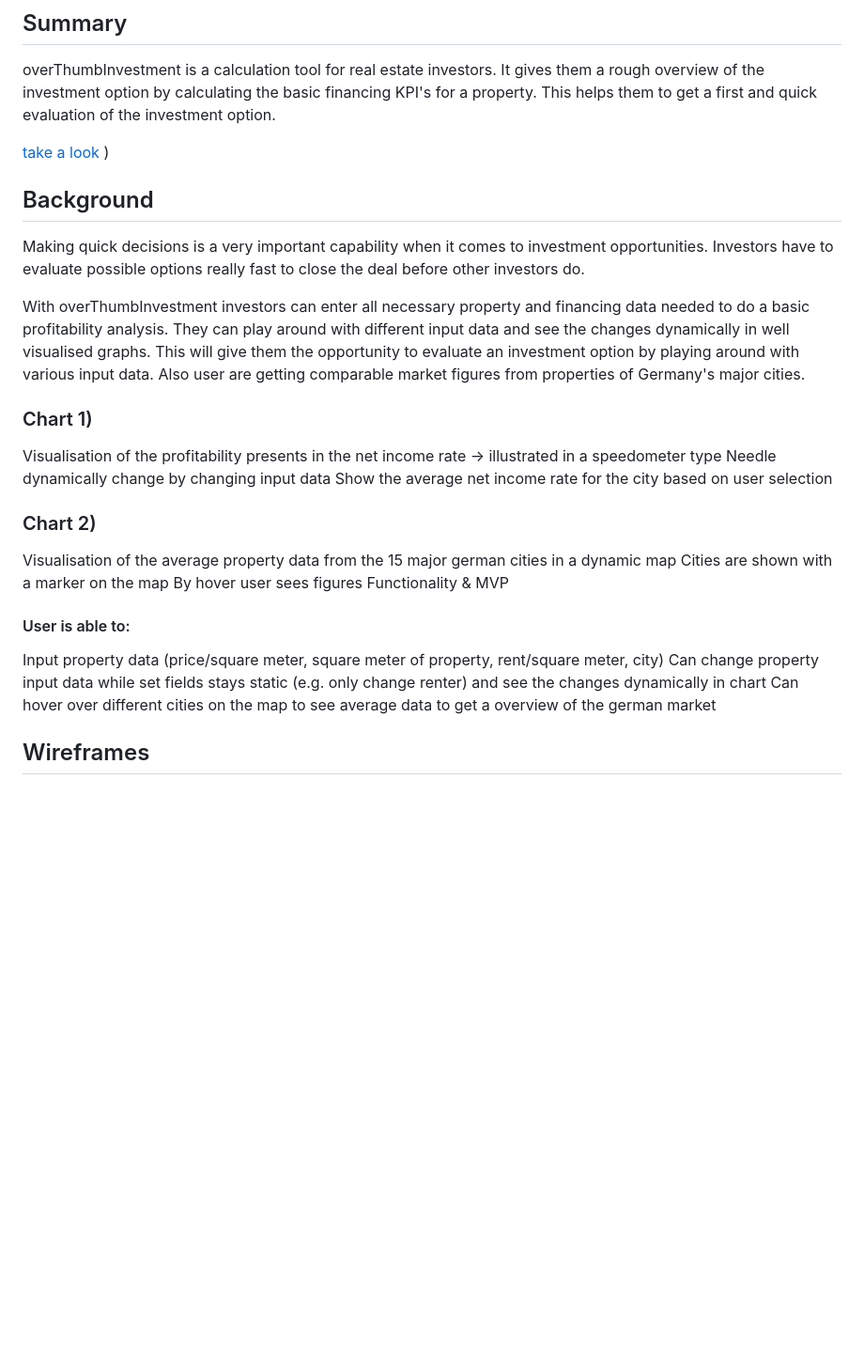
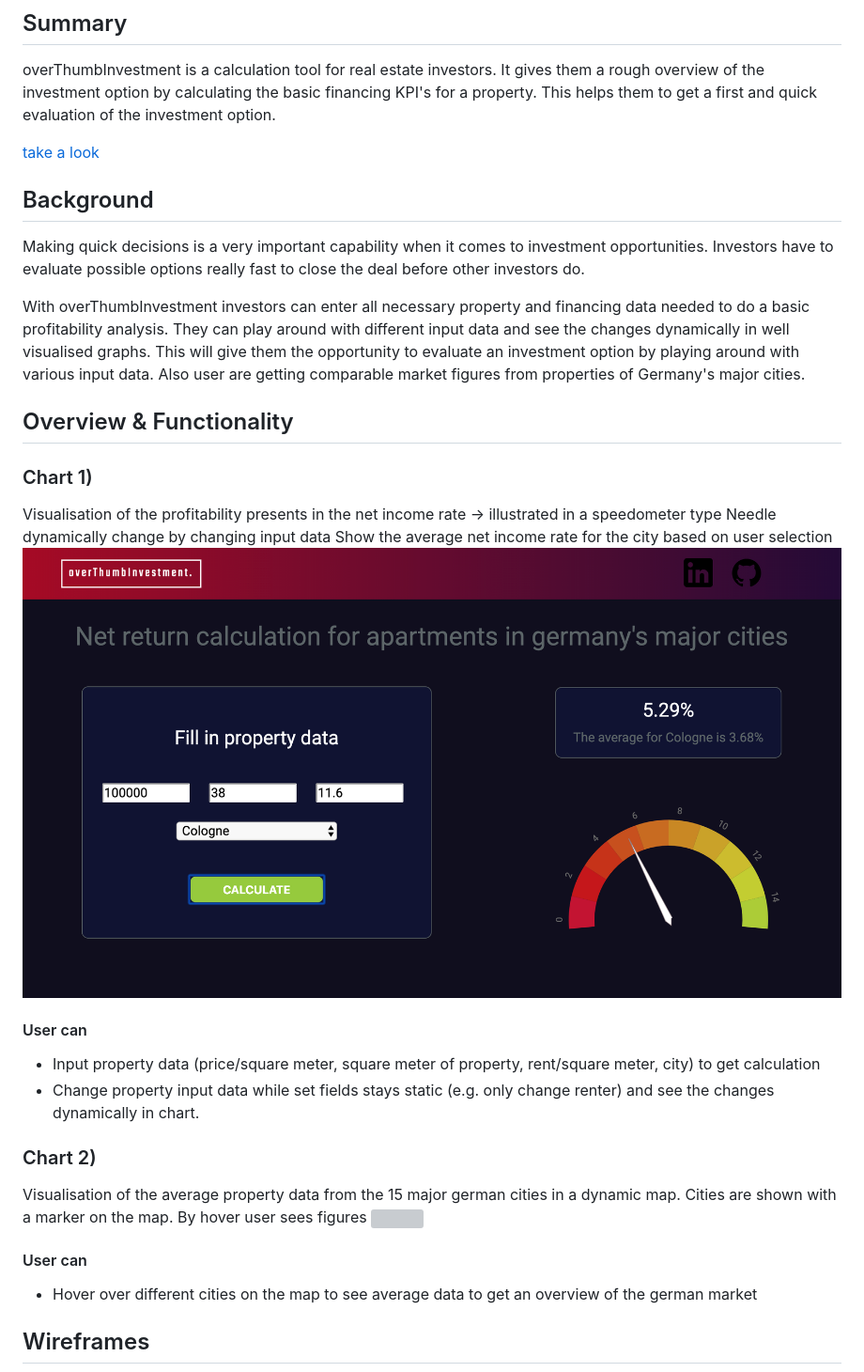
Before and after one commit to JanViefhues/overThumbInvestment, a Markdown page: README.md, the part around one of its changes. Shown at 94% size. GitHub-like rendering; pictures changed too: images/calculator.png (added); blank space fills up the shorter version; grey boxes are pictures that could not be loaded.

```diff
--- a/README.md
+++ b/README.md
@@ -1,27 +1,31 @@
 ## Summary
 overThumbInvestment is a calculation tool for real estate investors. It gives them a rough overview of the investment option by calculating the basic financing KPI's for a property. This helps them to get a first and quick evaluation of the investment option.
 
-[take a look ](https://janviefhues.github.io/))
+[take a look ](https://janviefhues.github.io/)
 
 ## Background
 Making quick decisions is a very important capability when it comes to investment opportunities. Investors have to evaluate possible options really fast to close the deal before other investors do.
 
 With overThumbInvestment investors can enter all necessary property and financing data needed to do a basic profitability analysis. They can play around with different input data and see the changes dynamically in well visualised graphs. This will give them the opportunity to evaluate an investment option by playing around with various input data. Also user are getting comparable market figures from properties of Germany's major cities.
 
+## Overview & Functionality
+
 ### Chart 1)
 
 Visualisation of the profitability presents in the net income rate -> illustrated in a speedometer type
 Needle dynamically change by changing input data
 Show the average net income rate for the city based on user selection
+![](images/calculator.png)
+#### User can
+- Input property data (price/square meter, square meter of property, rent/square meter, city) to get calculation
+- Change property input data while set fields stays static (e.g. only change renter) and see the changes dynamically in chart.
 
 ### Chart 2)
-Visualisation of the average property data from the 15 major german cities in a dynamic map
-Cities are shown with a marker on the map
-By hover user sees figures
-Functionality & MVP
-#### User is able to:
-Input property data (price/square meter, square meter of property, rent/square meter, city)
-Can change property input data while set fields stays static (e.g. only change renter) and see the changes dynamically in chart
-Can hover over different cities on the map to see average data to get a overview of the german market
+Visualisation of the average property data from the 15 major german cities in a dynamic map.
+Cities are shown with a marker on the map. By hover user sees figures
+![](images/map.png)
+
+#### User can
+- Hover over different cities on the map to see average data to get an overview of the german market
 
 ## Wireframes
```
Also changed, not shown: other parts of README.md (+65 -19 lines), images/wireframe.png (renamed from wireframe.png), src/house-icon.png (deleted), 2 other files.
